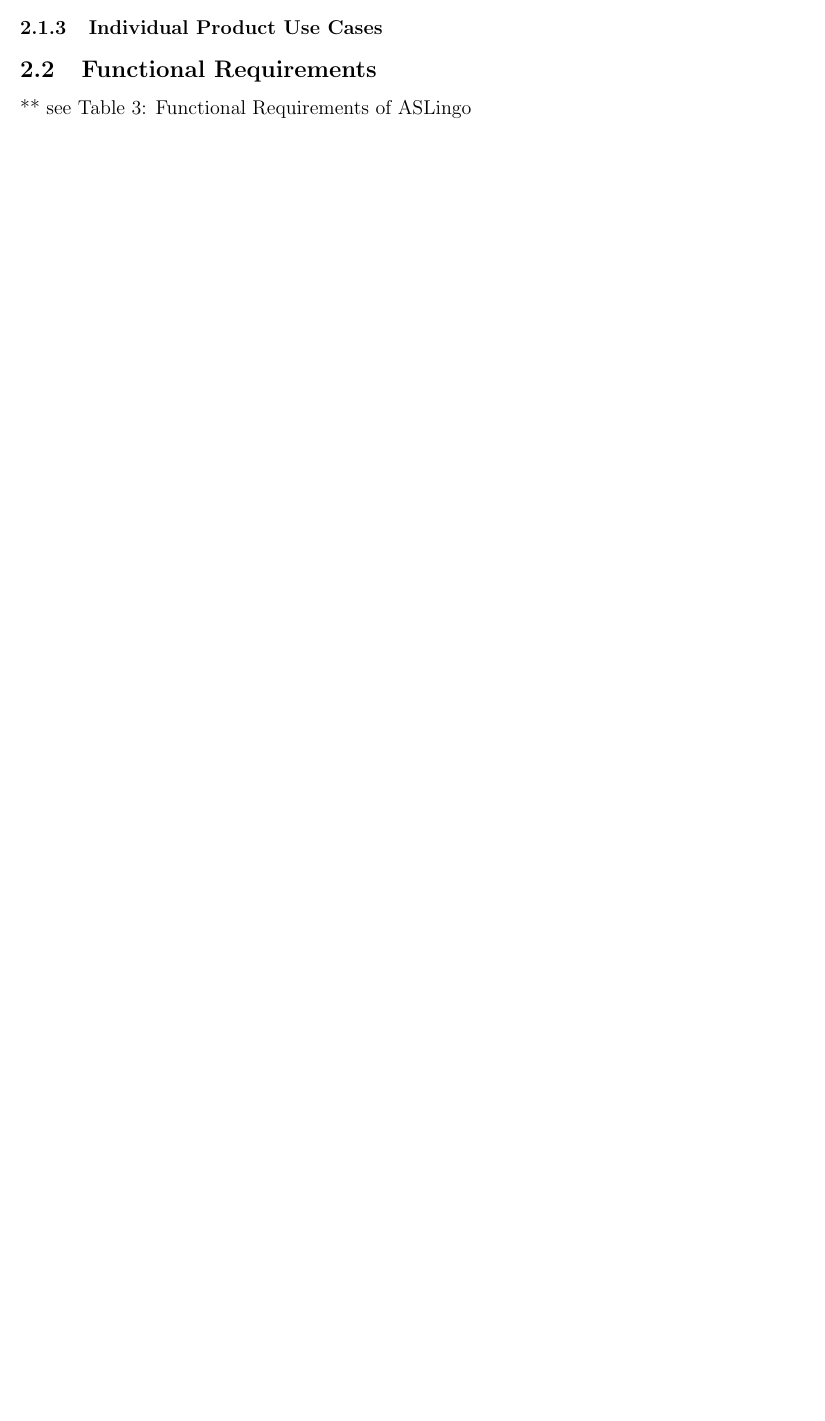
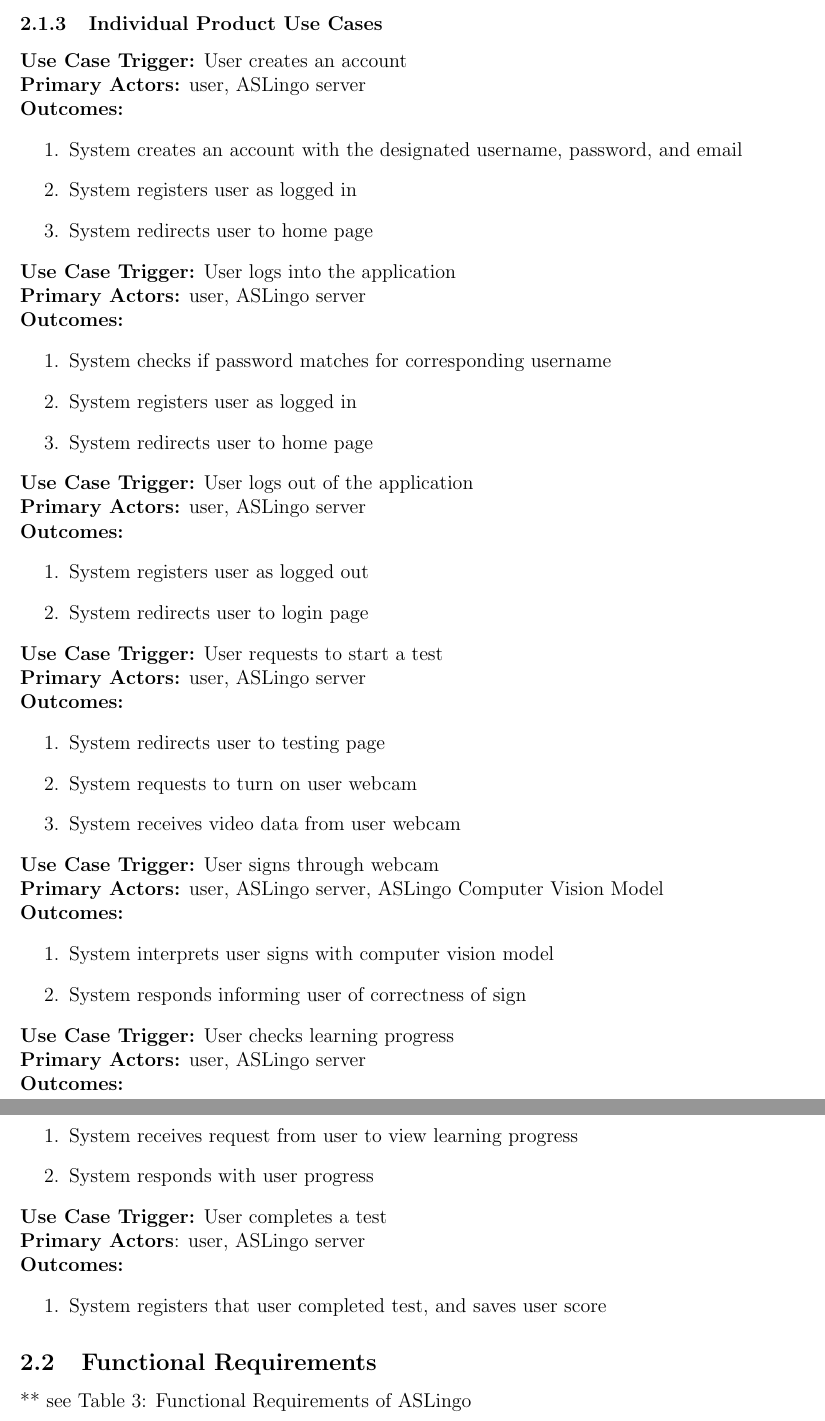
Before and after one commit to stanreee/sign-language-learning, a LaTeX document (docs/SRS/SRS.tex): part of page 11 of 22 before the commit and two parts of pages 12 and 13 of 24 after it, the two joined at a grey line, cut so that both start at the same text, the shorter picture padded with empty space. Compiled offline with pdfLaTeX.

Commit message:
Added individual product use cases, updated work partitioning

```diff
--- a/docs/SRS/SRS.tex
+++ b/docs/SRS/SRS.tex
@@ -270,3 +278,54 @@
+  \textbf{Use Case Trigger:} User creates an account\\
+  \textbf{Primary Actors:} user, ASLingo server\\
+  \textbf{Outcomes:}
+  \begin{enumerate}
+      \item System creates an account with the designated username, password, and email
+      \item System registers user as logged in
+      \item System redirects user to home page
+  \end{enumerate}
+  \textbf{Use Case Trigger:} User logs into the application\\
+  \textbf{Primary Actors:} user, ASLingo server\\
+  \textbf{Outcomes:}
+  \begin{enumerate}
+      \item System checks if password matches for corresponding username
+      \item System registers user as logged in
+      \item System redirects user to home page
+  \end{enumerate}
+  \textbf{Use Case Trigger:} User logs out of the application\\
+  \textbf{Primary Actors:} user, ASLingo server\\
+  \textbf{Outcomes:}
+  \begin{enumerate}
+      \item System registers user as logged out
+      \item System redirects user to login page
+  \end{enumerate}
+  \textbf{Use Case Trigger:} User requests to start a test\\
+  \textbf{Primary Actors:} user, ASLingo server\\
+  \textbf{Outcomes:}
+  \begin{enumerate}
+      \item System redirects user to testing page
+      \item System requests to turn on user webcam
+      \item System receives video data from user webcam
+  \end{enumerate}
+  \textbf{Use Case Trigger:} User signs through webcam\\
+  \textbf{Primary Actors:} user, ASLingo server, ASLingo Computer Vision Model\\
+  \textbf{Outcomes:}
+  \begin{enumerate}
+      \item System interprets user signs with computer vision model
+      \item System responds informing user of correctness of sign
+  \end{enumerate}
+  \textbf{Use Case Trigger:} User checks learning progress\\
+  \textbf{Primary Actors:} user, ASLingo server\\
+  \textbf{Outcomes:}
+  \begin{enumerate}
+      \item System receives request from user to view learning progress
+      \item System responds with user progress
+  \end{enumerate}
+  \textbf{Use Case Trigger:} User completes a test\\
+  \textbf{Primary Actors}: user, ASLingo server\\
+  \textbf{Outcomes:}
+  \begin{enumerate}
+      \item System registers that user completed test, and saves user score
+  \end{enumerate}
 
 \subsection{Functional Requirements}
 
```
Also changed, not shown: docs/SRS/SRS.tex (20 more changed lines). Lines whose indentation alone changed are shown as unchanged.
